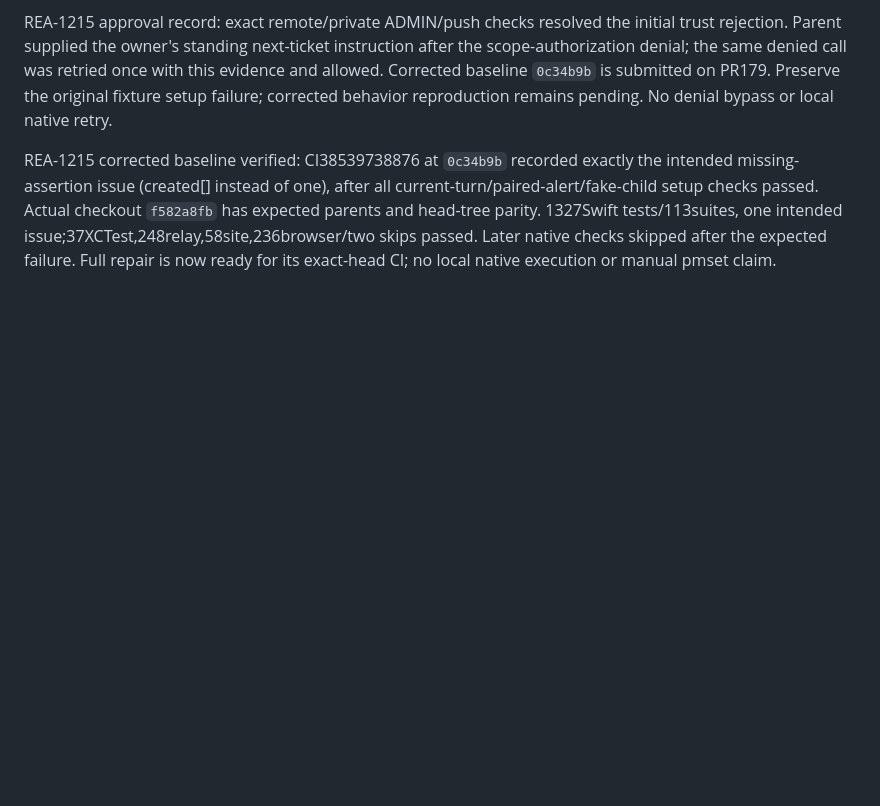
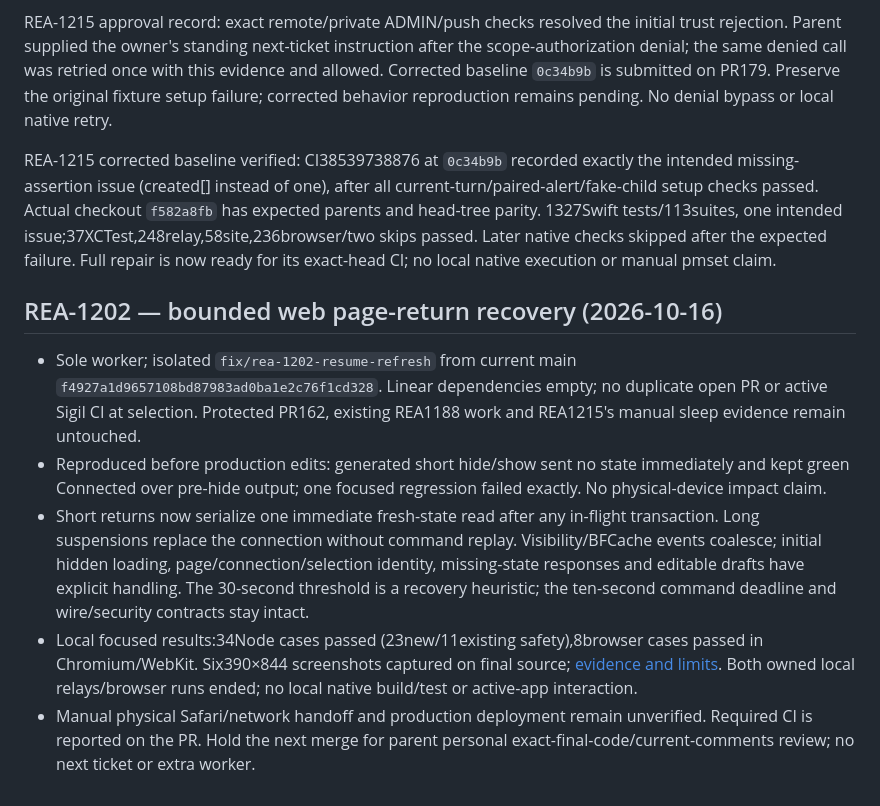
Before and after one commit to gl11tchy/sigil, a Markdown page: docs/ux/PROGRESS.md, the part around the change. GitHub-like rendering; blank space fills up the shorter version.

Commit message:
Refresh Sidereal state when its page returns

```diff
--- a/docs/ux/PROGRESS.md
+++ b/docs/ux/PROGRESS.md
@@ -1229,3 +1229,12 @@ current-turn/paired-alert/fake-child setup checks passed. Actual checkout
 one intended issue;37XCTest,248relay,58site,236browser/two skips passed. Later
 native checks skipped after the expected failure. Full repair is now ready for
 its exact-head CI; no local native execution or manual pmset claim.
+
+
+## REA-1202 — bounded web page-return recovery (2026-10-16)
+
+- Sole worker; isolated `fix/rea-1202-resume-refresh` from current main `f4927a1d9657108bd87983ad0ba1e2c76f1cd328`. Linear dependencies empty; no duplicate open PR or active Sigil CI at selection. Protected PR162, existing REA1188 work and REA1215's manual sleep evidence remain untouched.
+- Reproduced before production edits: generated short hide/show sent no state immediately and kept green Connected over pre-hide output; one focused regression failed exactly. No physical-device impact claim.
+- Short returns now serialize one immediate fresh-state read after any in-flight transaction. Long suspensions replace the connection without command replay. Visibility/BFCache events coalesce; initial hidden loading, page/connection/selection identity, missing-state responses and editable drafts have explicit handling. The 30-second threshold is a recovery heuristic; the ten-second command deadline and wire/security contracts stay intact.
+- Local focused results:34Node cases passed (23new/11existing safety),8browser cases passed in Chromium/WebKit. Six390×844 screenshots captured on final source; [evidence and limits](../qa/rea-1202.md). Both owned local relays/browser runs ended; no local native build/test or active-app interaction.
+- Manual physical Safari/network handoff and production deployment remain unverified. Required CI is reported on the PR. Hold the next merge for parent personal exact-final-code/current-comments review; no next ticket or extra worker.
```
Also changed, not shown: docs/qa/rea-1202.md (added, +42 -0 lines), docs/qa/rea-1202/chromium-long-refreshing.png (added), docs/qa/rea-1202/chromium-short-refreshed.png (added), docs/qa/rea-1202/chromium-short-refreshing.png (added), docs/qa/rea-1202/webkit-long-refreshing.png (added), docs/qa/rea-1202/webkit-short-refreshed.png (added), docs/qa/rea-1202/webkit-short-refreshing.png (added), 3 other files.
